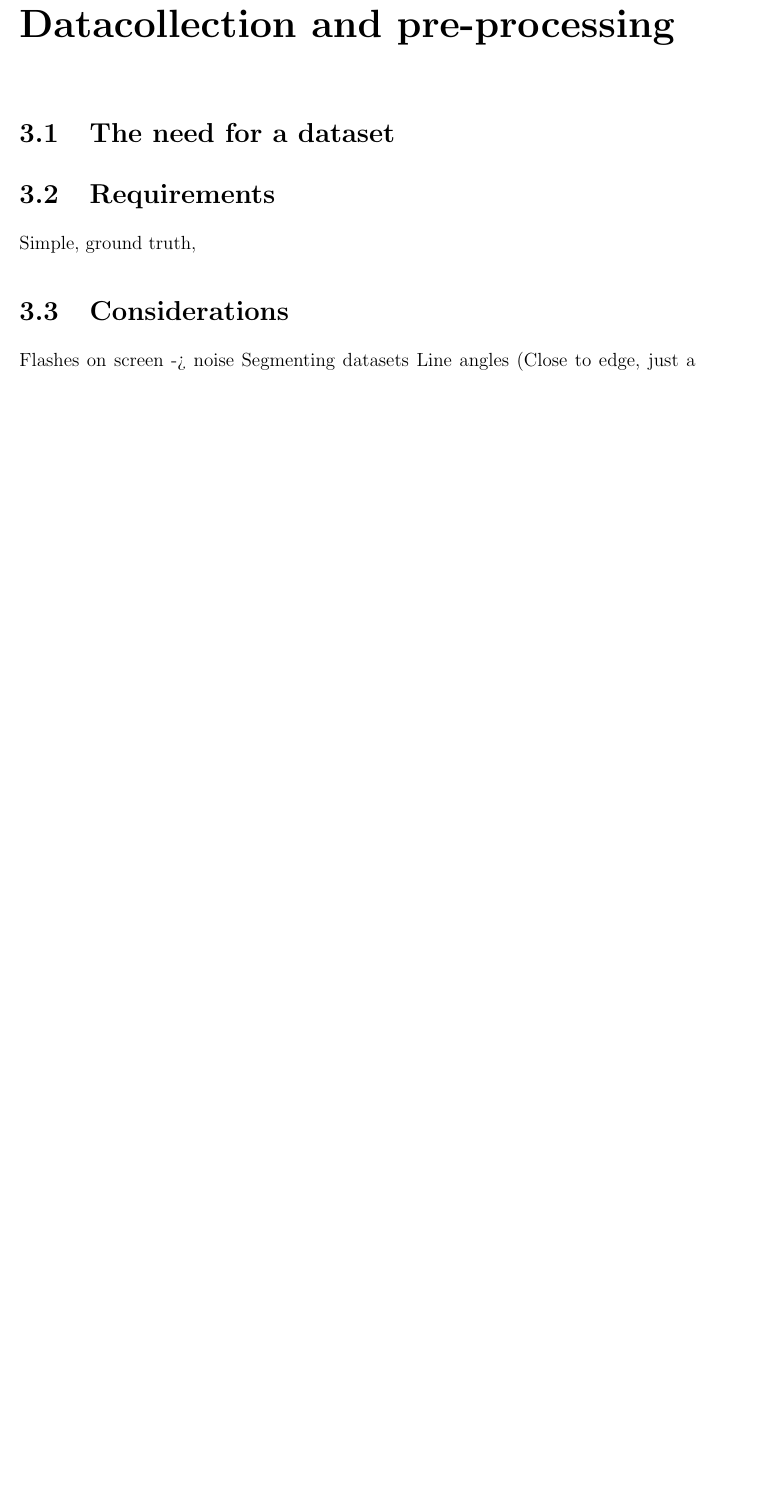
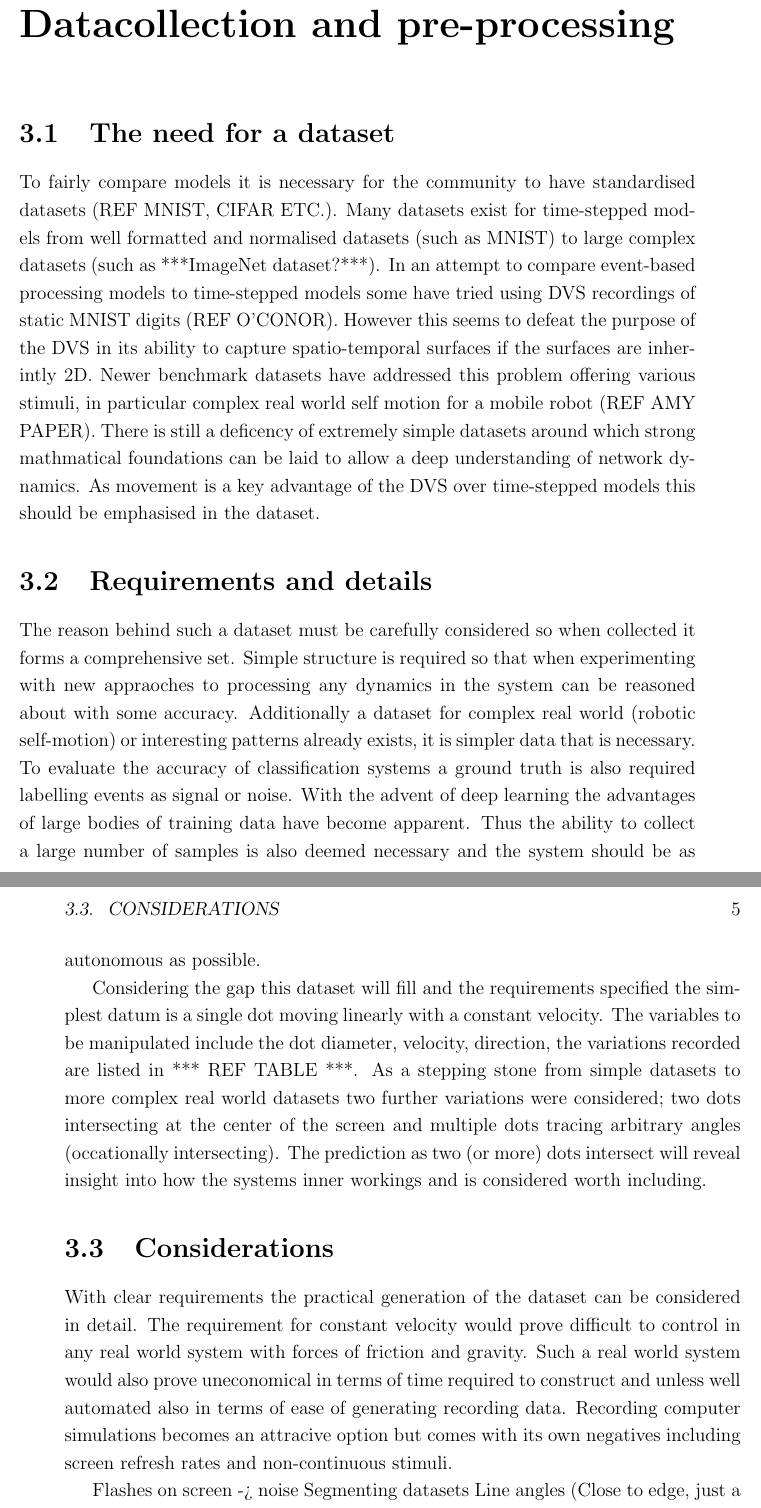
Before and after one commit to jotia1/thesis, a LaTeX thesis (doc/main.tex, which reads doc/datacollection.tex): part of page 16 of 23 before the commit and two parts of pages 16 and 17 of 23 after it, the two joined at a grey line, cut so that both start at the same text, the shorter picture padded with empty space. Compiled offline with pdfLaTeX.

Commit message:
Filling in datacollection

```diff
--- a/doc/datacollection.tex
+++ b/doc/datacollection.tex
@@ -1,11 +1,42 @@
 \chapter{Datacollection and pre-processing}
 
 \section{The need for a dataset}
+To fairly compare models it is necessary for the community to have standardised datasets (REF MNIST, CIFAR ETC.). % Reference MNIST, CIFAR etc.
+Many datasets exist for time-stepped models from well formatted and normalised datasets (such as MNIST) to large complex datasets (such as ***ImageNet dataset?***).
+In an attempt to compare event-based processing models to time-stepped models some have tried using DVS recordings of static MNIST digits (REF O'CONOR). % ref OConor
+However this seems to defeat the purpose of the DVS in its ability to capture spatio-temporal surfaces if the surfaces are inherintly 2D.
+Newer benchmark datasets have addressed this problem offering various stimuli, in particular complex real world self motion for a mobile robot (REF AMY PAPER). %% Ref Amy
+There is still a deficency of extremely simple datasets around which strong mathmatical foundations can be laid to allow a deep understanding of network dynamics.
+As movement is a key advantage of the DVS over time-stepped models this should be emphasised in the dataset.
+%This work offers such a dataset consisting of dots moving linearly with constant velocity.
 
-\section{Requirements}
-Simple, ground truth,
+\section{Requirements and details}
+The reason behind such a dataset must be carefully considered so when collected it forms a comprehensive set.
+Simple structure is required so that when experimenting with new appraoches to processing any dynamics in the system can be reasoned about with some accuracy.
+Additionally a dataset for complex real world (robotic self-motion) or interesting patterns already exists, it is simpler data that is necessary.
+To evaluate the accuracy of classification systems a ground truth is also required labelling events as signal or noise.
+With the advent of deep learning the advantages of large bodies of training data have become apparent.
+Thus the ability to collect a large number of samples is also deemed necessary and the system should be as autonomous as possible.
+
+Considering the gap this dataset will fill and the requirements specified the simplest datum is a single dot moving linearly with a constant velocity.
+The variables to be manipulated include the dot diameter, velocity, direction, the variations recorded are listed in *** REF TABLE ***.
+As a stepping stone from simple datasets to more complex real world datasets two further variations were considered; two dots intersecting at the center of the screen and multiple dots tracing arbitrary angles (occationally intersecting).
+The prediction as two (or more) dots intersect will reveal insight into how the systems inner workings and is considered worth including.
+
+
+%\begin{tabular}{ c | c | c }
+%  Dot size & 4 & 6 & 8 \\
+%  4 & 5 & 6 \\
+%  7 & 8 & 9 \\
+%\end{tabular}
 
 \section{Considerations}
+With clear requirements the practical generation of the dataset can be considered in detail.
+The requirement for constant velocity would prove difficult to control in any real world system with forces of friction and gravity.
+Such a real world system would also prove uneconomical in terms of time required to construct and unless well automated also in terms of ease of generating recording data.
+Recording computer simulations becomes an attracive option but comes with its own negatives including screen refresh rates and non-continuous stimuli.
+
+
 Flashes on screen -> noise
 Segmenting datasets
 Line angles (Close to edge, just a tiny segment in corner)
```
Also changed, not shown: doc/datacollection.tex (2 more changed lines).
